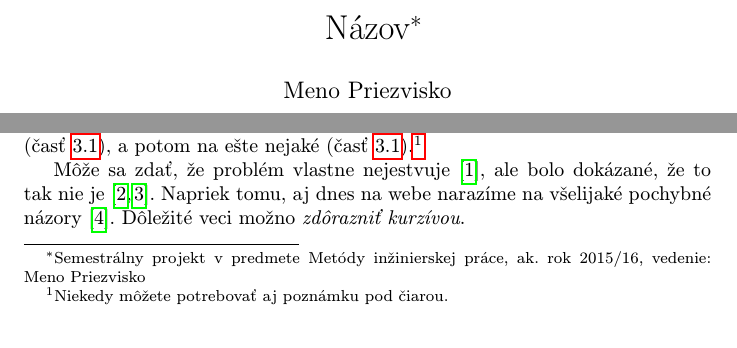
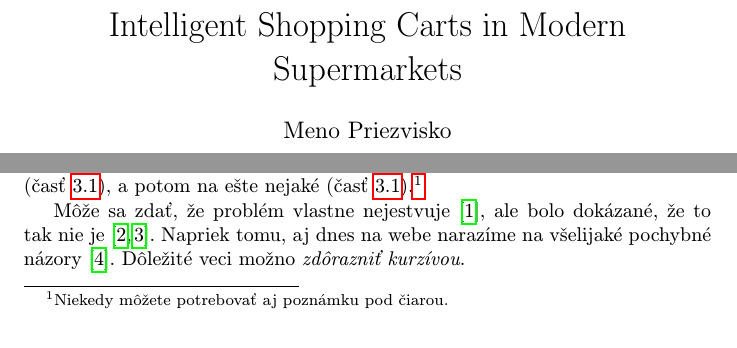
Before and after one commit to Skyl1te/SmartCart, a LaTeX paper (clanok.tex): two parts of page 1 of 2, joined at a grey line, cut at the place of the change. Compiled offline with pdfLaTeX.

Commit message:
Uprava nazvu clanku

```diff
--- a/clanok.tex
+++ b/clanok.tex
@@ -15,7 +15,7 @@
 
 \pagestyle{headings}
 
-\title{Názov\thanks{Semestrálny projekt v predmete Metódy inžinierskej práce, ak. rok 2015/16, vedenie: Meno Priezvisko}} % meno a priezvisko vyučujúceho na cvičeniach
+\title{Intelligent Shopping Carts in Modern Supermarkets}
 
 \author{Meno Priezvisko\\[2pt]
 	{\small Slovenská technická univerzita v Bratislave}\\
```
